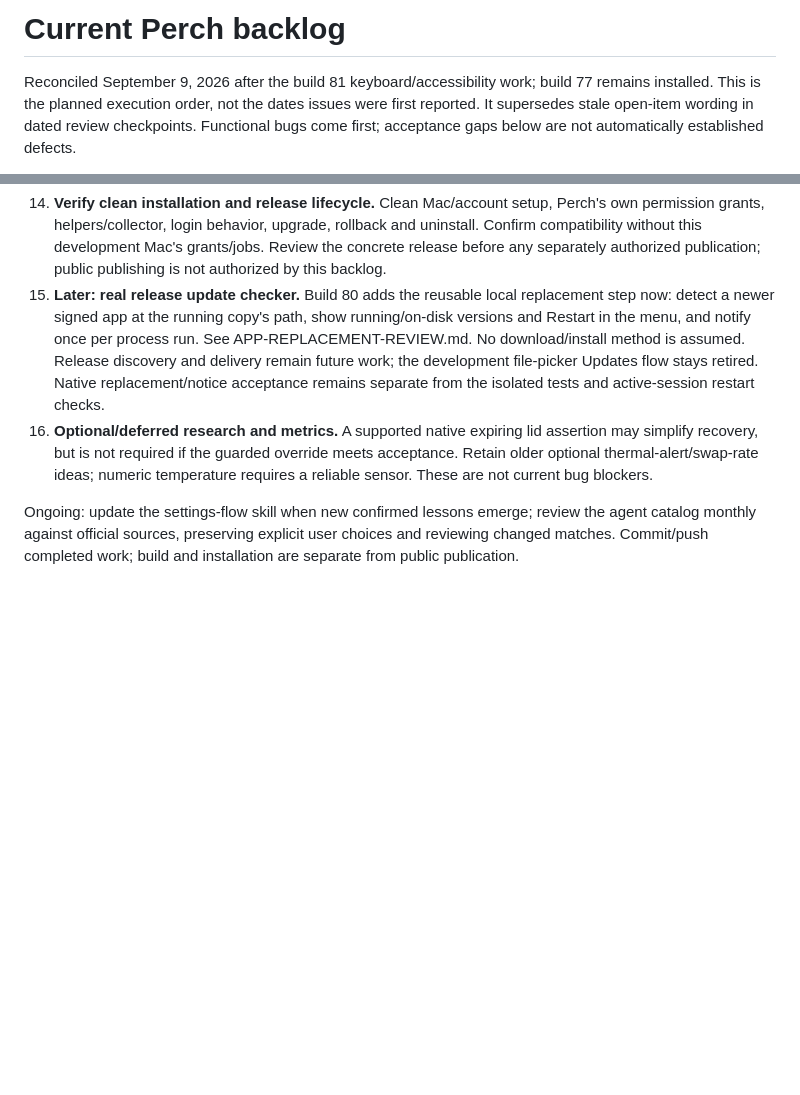
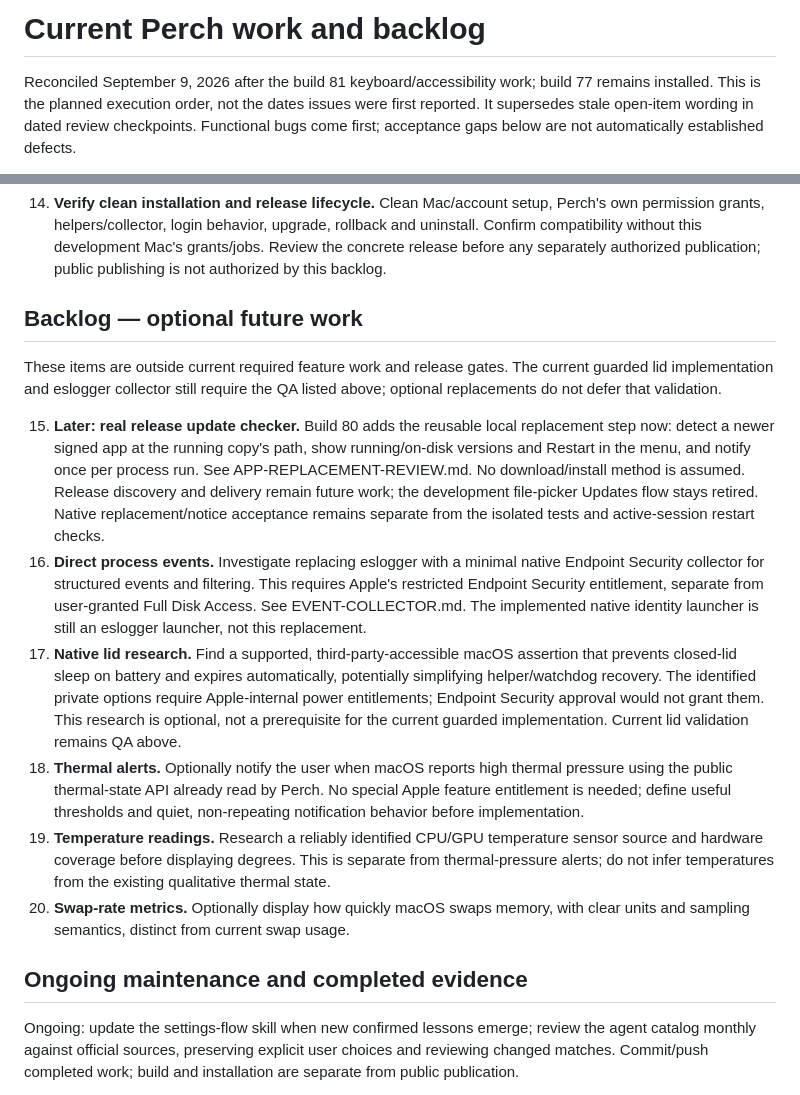
Before and after one commit to itscool/perch, a Markdown page: TODO.md, 2 parts joined by grey strips. Drawn GitHub-style; blank space fills up the shorter version.

Commit message:
Separate optional collector, lid and metrics backlog tasks

```diff
--- a/TODO.md
+++ b/TODO.md
@@ -1,4 +1,4 @@
-# Current Perch backlog
+# Current Perch work and backlog
 
 Reconciled September 9, 2026 after the build 81 keyboard/accessibility work; build 77 remains installed. This is the planned
 execution order, not the dates issues were first reported. It supersedes stale
@@ -87,6 +87,12 @@ acceptance gaps below are not automatically established defects.
     rollback and uninstall. Confirm compatibility without this development Mac's
     grants/jobs. Review the concrete release before any separately authorized
     publication; public publishing is not authorized by this backlog.
+## Backlog — optional future work
+
+These items are outside current required feature work and release gates. The
+current guarded lid implementation and eslogger collector still require the QA
+listed above; optional replacements do not defer that validation.
+
 15. **Later: real release update checker.** Build 80 adds the reusable local
     replacement step now: detect a newer signed app at the running copy's path,
     show running/on-disk versions and Restart in the menu, and notify once per
@@ -94,10 +100,29 @@ acceptance gaps below are not automatically established defects.
     assumed. Release discovery and delivery remain future work; the development
     file-picker Updates flow stays retired. Native replacement/notice acceptance
     remains separate from the isolated tests and active-session restart checks.
-16. **Optional/deferred research and metrics.** A supported native expiring lid
-    assertion may simplify recovery, but is not required if the guarded override
-    meets acceptance. Retain older optional thermal-alert/swap-rate ideas; numeric
-    temperature requires a reliable sensor. These are not current bug blockers.
+16. **Direct process events.** Investigate replacing eslogger with a minimal
+    native Endpoint Security collector for structured events and filtering.
+    This requires Apple's restricted Endpoint Security entitlement, separate
+    from user-granted Full Disk Access. See EVENT-COLLECTOR.md. The implemented
+    native identity launcher is still an eslogger launcher, not this replacement.
+17. **Native lid research.** Find a supported, third-party-accessible macOS
+    assertion that prevents closed-lid sleep on battery and expires automatically,
+    potentially simplifying helper/watchdog recovery. The identified private
+    options require Apple-internal power entitlements; Endpoint Security approval
+    would not grant them. This research is optional, not a prerequisite for the
+    current guarded implementation. Current lid validation remains QA above.
+18. **Thermal alerts.** Optionally notify the user when macOS reports high thermal
+    pressure using the public thermal-state API already read by Perch. No special
+    Apple feature entitlement is needed; define useful thresholds and quiet,
+    non-repeating notification behavior before implementation.
+19. **Temperature readings.** Research a reliably identified CPU/GPU temperature
+    sensor source and hardware coverage before displaying degrees. This is
+    separate from thermal-pressure alerts; do not infer temperatures from the
+    existing qualitative thermal state.
+20. **Swap-rate metrics.** Optionally display how quickly macOS swaps memory,
+    with clear units and sampling semantics, distinct from current swap usage.
+
+## Ongoing maintenance and completed evidence
 
 Ongoing: update the settings-flow skill when new confirmed lessons emerge;
 review the agent catalog monthly against official sources, preserving explicit
```
